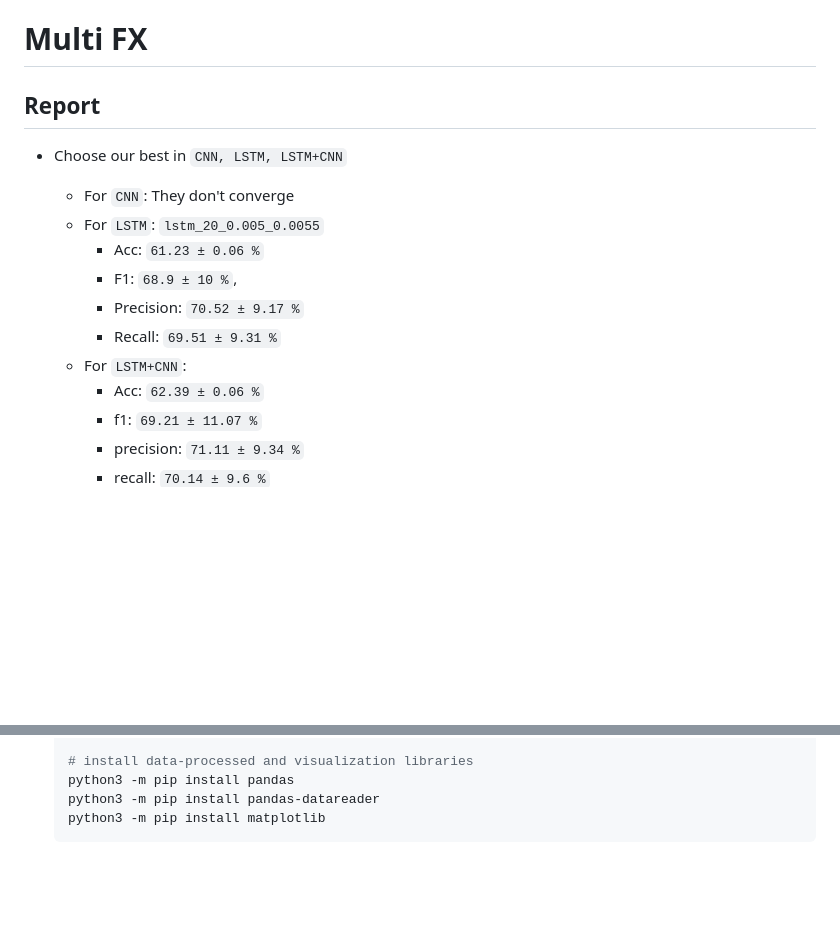
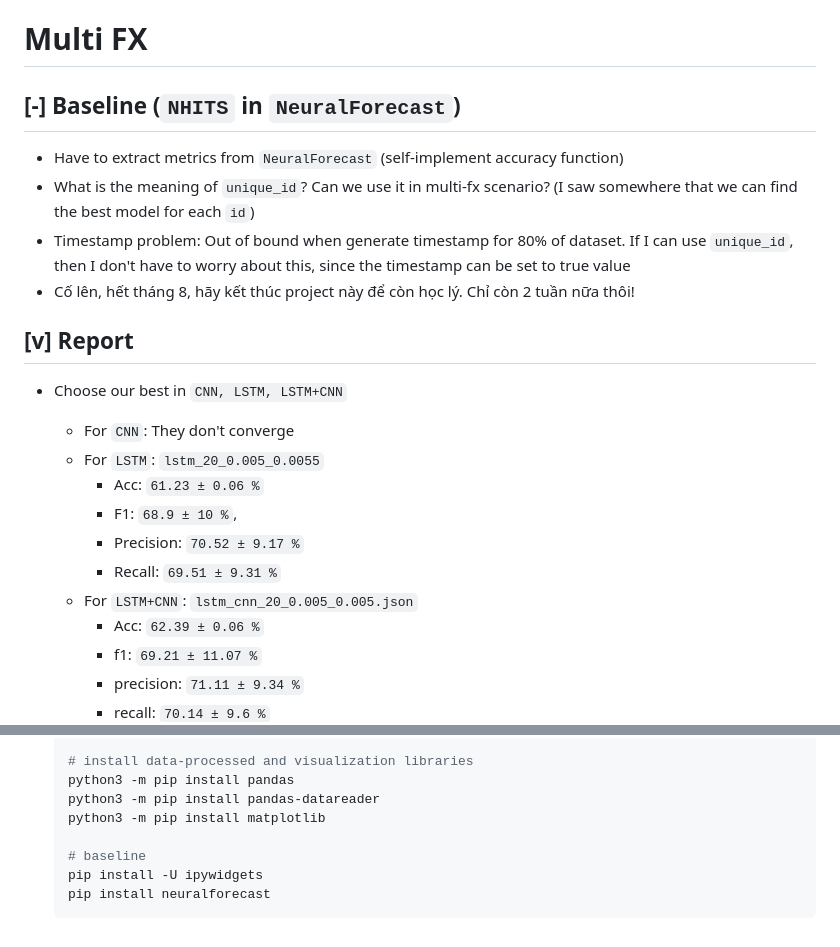
Before and after one commit to baolongnguyenmac/multi_fx, a Markdown page: README.md, 2 parts joined by grey strips. Drawn GitHub-style; blank space fills up the shorter version.

Commit message:
update Aug 16

````diff
--- a/README.md
+++ b/README.md
@@ -1,6 +1,13 @@
 # Multi FX
 
-## Report
+## [-] Baseline (`NHITS` in `NeuralForecast`)
+
+- Have to extract metrics from `NeuralForecast` (self-implement accuracy function)
+- What is the meaning of `unique_id`? Can we use it in multi-fx scenario? (I saw somewhere that we can find the best model for each `id`)
+- Timestamp problem: Out of bound when generate timestamp for 80% of dataset. If I can use `unique_id`, then I don't have to worry about this, since the timestamp can be set to true value
+- Cố lên, hết tháng 8, hãy kết thúc project này để còn học lý. Chỉ còn 2 tuần nữa thôi!
+
+## [v] Report
 
 - Choose our best in `CNN, LSTM, LSTM+CNN`
     - For `CNN`: They don't converge
@@ -9,7 +16,7 @@
         - F1: `68.9 ± 10 %`,
         - Precision: `70.52 ± 9.17 %`
         - Recall: `69.51 ± 9.31 %`
-    - For `LSTM+CNN`:
+    - For `LSTM+CNN`: `lstm_cnn_20_0.005_0.005.json`
         - Acc: `62.39 ± 0.06 %`
         - f1: `69.21 ± 11.07 %`
         - precision: `71.11 ± 9.34 %`
@@ -187,4 +194,8 @@
     python3 -m pip install pandas
     python3 -m pip install pandas-datareader
     python3 -m pip install matplotlib
+
+    # baseline
+    pip install -U ipywidgets
+    pip install neuralforecast
     ```
````
